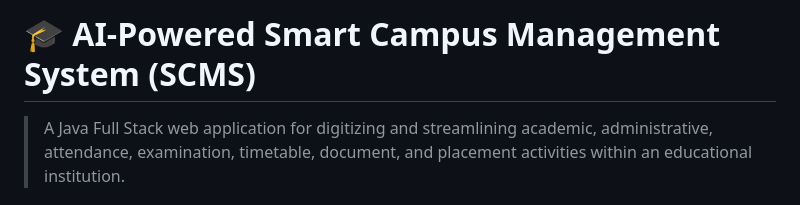
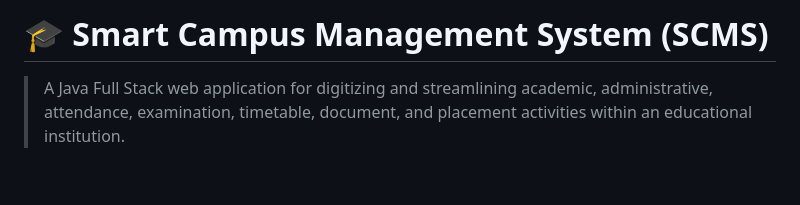
Before and after one commit to vishwajit-2001/SCMS-Quastech, a Markdown page: README.md, the part around the change. Rendered like a GitHub page; blank space fills up the shorter version.

Commit message:
Update project in README.md

```diff
--- a/README.md
+++ b/README.md
@@ -1,4 +1,4 @@
-# 🎓 AI-Powered Smart Campus Management System (SCMS)
+# 🎓  Smart Campus Management System (SCMS)
 
 > A Java Full Stack web application for digitizing and streamlining academic, administrative, attendance, examination, timetable, document, and placement activities within an educational institution.
 
```
